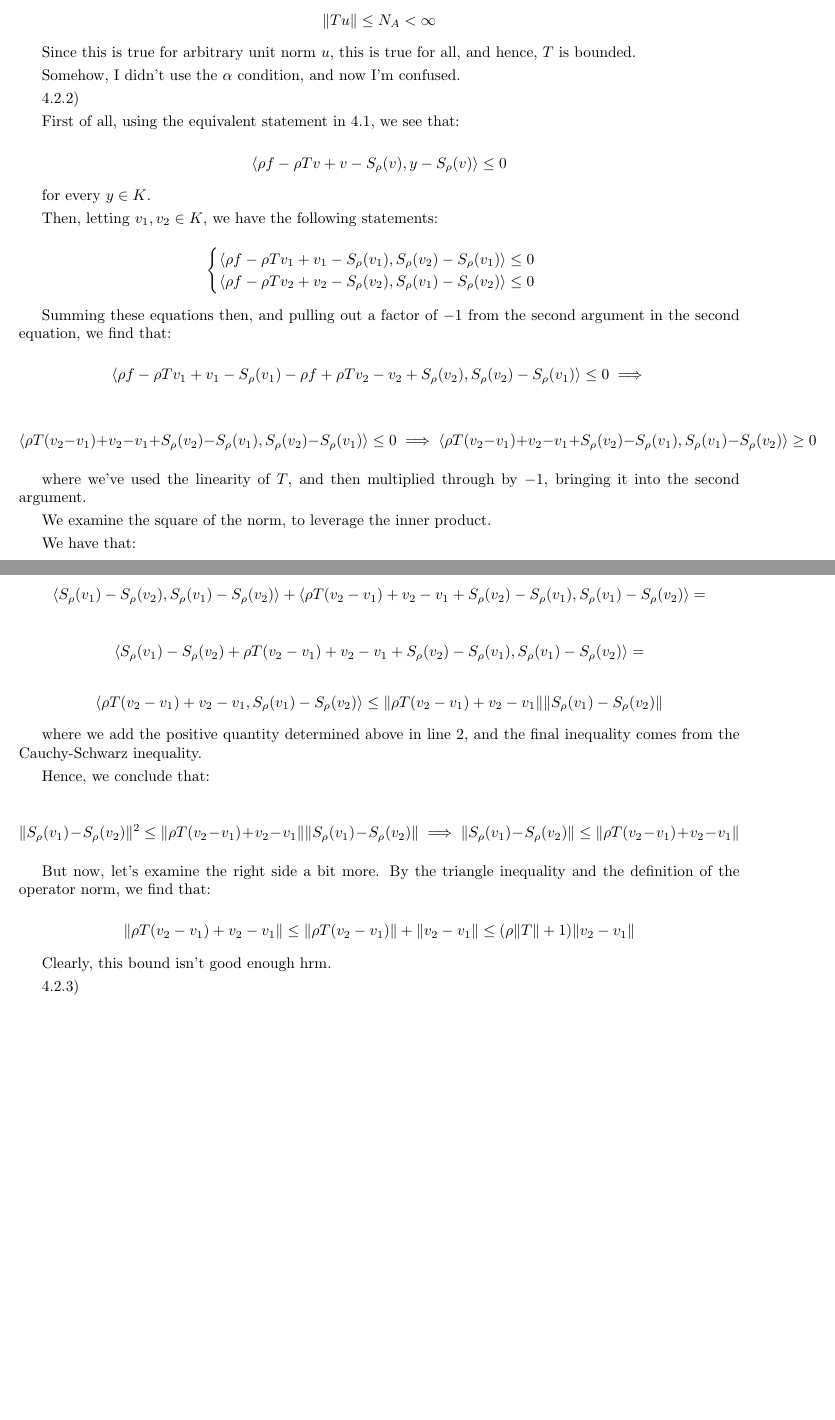
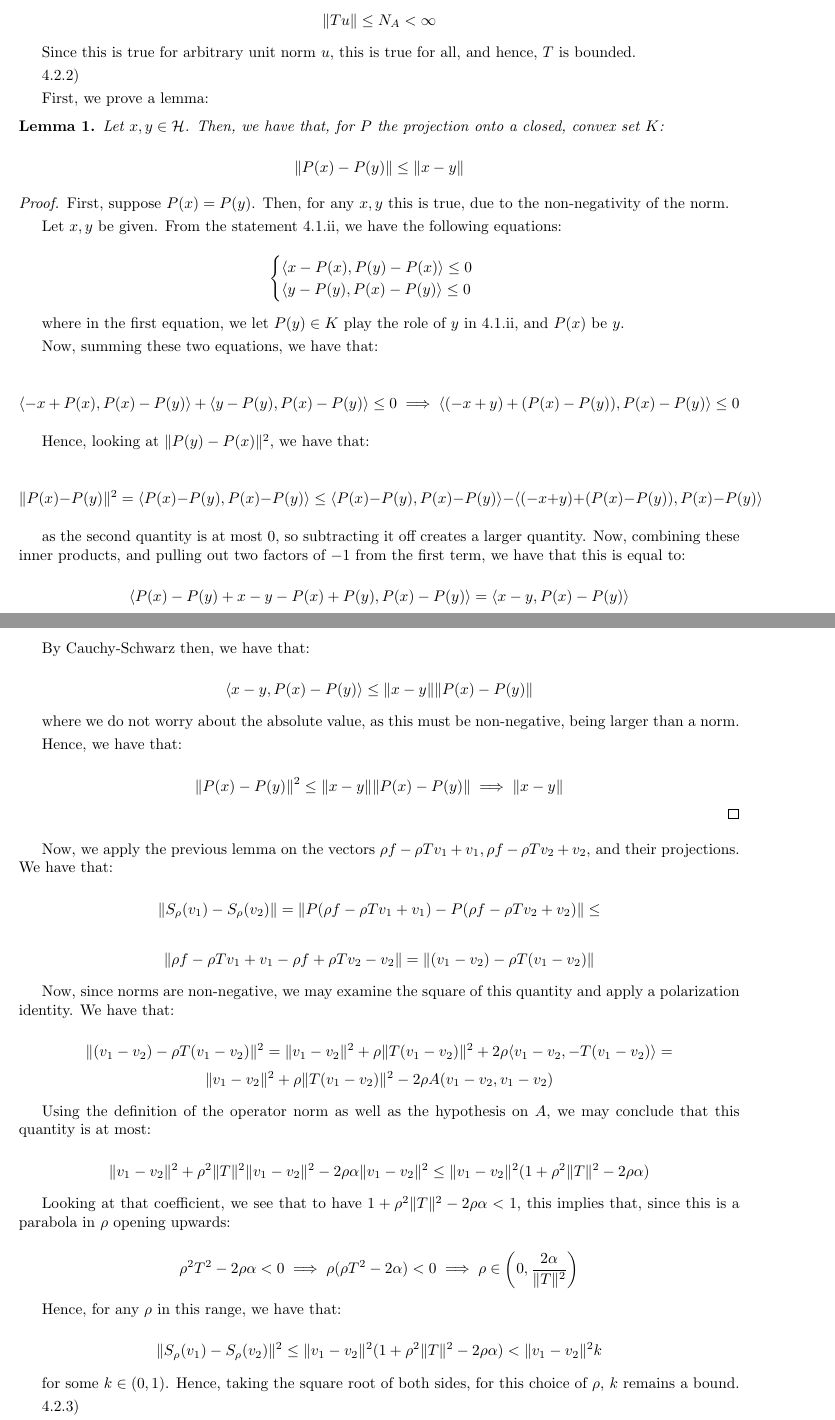
Before and after one commit to eric-tao/Math, a LaTeX document (Math 237/midterm_1.tex): two parts of pages 9 and 10 of 11, joined at a grey line, cut so that both start at the same text, the shorter picture padded with empty space. Compiled offline with pdfLaTeX.

Commit message:
rewrote 4.2.2 on a tip

```diff
--- a/Math 237/midterm_1.tex
+++ b/Math 237/midterm_1.tex
@@ -7,6 +7,8 @@
 \newcommand{\supp}{{\text{supp}}}
 \newcommand{\bv}{{\text{BV}}}
 \newcommand{\ac}{{\text{AC}}}
+\newtheorem{theorem}{Theorem}
+\newtheorem{lemma}[theorem]{Lemma}
 
 \newenvironment{problem}[2][]{\begin{trivlist}
 \item[\hskip \labelsep {\bfseries #1}\hskip \labelsep {\bfseries #2.}]}{\end{trivlist}}
@@ -337,51 +339,117 @@ $$ \Vert Tu \Vert \leq N_A < \infty$$
 
 Since this is true for arbitrary unit norm $u$, this is true for all, and hence, $T$ is bounded.
 
-Somehow, I didn't use the $\alpha$ condition, and now I'm confused.
-
 4.2.2)
 
-First of all, using the equivalent statement in 4.1, we see that:
+%First of all, using the equivalent statement in 4.1, we see that:
 
-$$ \langle \rho f - \rho Tv + v - S_\rho(v), y - S_\rho(v) \rangle \leq 0$$
+%$$ \langle \rho f - \rho Tv + v - S_\rho(v), y - S_\rho(v) \rangle \leq 0$$
 
-for every $y \in K$.
+%for every $y \in K$.
 
-Then, letting $v_1, v_2 \in K$, we have the following statements:
+%Then, letting $v_1, v_2 \in K$, we have the following statements:
 
-$$ \begin{cases} \langle \rho f - \rho Tv_1 + v_1 - S_\rho(v_1), S_\rho(v_2) - S_\rho(v_1) \rangle \leq 0 \\ \langle \rho f - \rho Tv_2 + v_2 - S_\rho(v_2), S_\rho(v_1) - S_\rho(v_2) \rangle \leq 0 \end{cases}$$
+%$$ \begin{cases} \langle \rho f - \rho Tv_1 + v_1 - S_\rho(v_1), S_\rho(v_2) - S_\rho(v_1) \rangle \leq 0 \\ \langle \rho f - \rho Tv_2 + v_2 - S_\rho(v_2), S_\rho(v_1) - S_\rho(v_2) \rangle \leq 0 \end{cases}$$
 
-Summing these equations then, and pulling out a factor of $-1$ from the second argument in the second equation, we find that:
+%Summing these equations then, and pulling out a factor of $-1$ from the second argument in the second equation, we find that:
 
-$$ \langle \rho f - \rho Tv_1 + v_1 - S_\rho(v_1) -  \rho f + \rho Tv_2 - v_2 + S_\rho(v_2), S_\rho(v_2) - S_\rho(v_1) \rangle \leq 0  \implies $$
+%$$ \langle \rho f - \rho Tv_1 + v_1 - S_\rho(v_1) -  \rho f + \rho Tv_2 - v_2 + S_\rho(v_2), S_\rho(v_2) - S_\rho(v_1) \rangle \leq 0  \implies $$
 
-$$ \langle \rho T(v_2 - v_1) + v_2 - v_1 + S_\rho(v_2) - S_\rho(v_1), S_\rho(v_2) - S_\rho(v_1) \rangle \leq 0  \implies \langle \rho T(v_2 - v_1) + v_2 - v_1 + S_\rho(v_2) - S_\rho(v_1), S_\rho(v_1) - S_\rho(v_2) \rangle \geq 0$$
+%$$ \langle \rho T(v_2 - v_1) + v_2 - v_1 + S_\rho(v_2) - S_\rho(v_1), S_\rho(v_2) - S_\rho(v_1) \rangle \leq 0  \implies \langle \rho T(v_2 - v_1) + v_2 - v_1 + S_\rho(v_2) - S_\rho(v_1), S_\rho(v_1) - S_\rho(v_2) \rangle \geq 0$$
 
-where we've used the linearity of $T$, and then multiplied through by $-1$, bringing it into the second argument.
+%where we've used the linearity of $T$, and then multiplied through by $-1$, bringing it into the second argument.
 
-We examine the square of the norm, to leverage the inner product.
+%We examine the square of the norm, to leverage the inner product.
 
-We have that:
+%We have that:
 
-$$ \langle S_\rho(v_1) - S_\rho(v_2),S_\rho(v_1) - S_\rho(v_2) \rangle \leq $$
+%$$ \langle S_\rho(v_1) - S_\rho(v_2),S_\rho(v_1) - S_\rho(v_2) \rangle \leq $$
 
-$$ \langle S_\rho(v_1) - S_\rho(v_2),S_\rho(v_1) - S_\rho(v_2) \rangle +  \langle \rho T(v_2 - v_1) + v_2 - v_1 + S_\rho(v_2) - S_\rho(v_1), S_\rho(v_1) - S_\rho(v_2) \rangle =   $$
+%$$ \langle S_\rho(v_1) - S_\rho(v_2),S_\rho(v_1) - S_\rho(v_2) \rangle +  \langle \rho T(v_2 - v_1) + v_2 - v_1 + S_\rho(v_2) - S_\rho(v_1), S_\rho(v_1) - S_\rho(v_2) \rangle =   $$
 
-$$  \langle  S_\rho(v_1) - S_\rho(v_2) + \rho T(v_2 - v_1) + v_2 - v_1 + S_\rho(v_2) - S_\rho(v_1), S_\rho(v_1) - S_\rho(v_2) \rangle = $$
+%$$  \langle  S_\rho(v_1) - S_\rho(v_2) + \rho T(v_2 - v_1) + v_2 - v_1 + S_\rho(v_2) - S_\rho(v_1), S_\rho(v_1) - S_\rho(v_2) \rangle = $$
 
-$$ \langle \rho T(v_2 - v_1) + v_2 - v_1, S_\rho(v_1) - S_\rho(v_2) \rangle \leq \Vert \rho T(v_2 - v_1) + v_2 - v_1 \Vert \Vert  S_\rho(v_1) - S_\rho(v_2)  \Vert$$
+%$$ \langle \rho T(v_2 - v_1) + v_2 - v_1, S_\rho(v_1) - S_\rho(v_2) \rangle \leq \Vert \rho T(v_2 - v_1) + v_2 - v_1 \Vert \Vert  S_\rho(v_1) - S_\rho(v_2)  \Vert$$
 
-where we add the positive quantity determined above in line 2, and the final inequality comes from the Cauchy-Schwarz inequality.
+%where we add the positive quantity determined above in line 2, and the final inequality comes from the Cauchy-Schwarz inequality.
 
-Hence, we conclude that:
+%Hence, we conclude that:
 
-$$ \Vert  S_\rho(v_1) - S_\rho(v_2)  \Vert^2 \leq \Vert \rho T(v_2 - v_1) + v_2 - v_1 \Vert \Vert  S_\rho(v_1) - S_\rho(v_2)  \Vert \implies  \Vert  S_\rho(v_1) - S_\rho(v_2)  \Vert \leq \Vert \rho T(v_2 - v_1) + v_2 - v_1 \Vert $$
+%$$ \Vert  S_\rho(v_1) - S_\rho(v_2)  \Vert^2 \leq \Vert \rho T(v_2 - v_1) + v_2 - v_1 \Vert \Vert  S_\rho(v_1) - S_\rho(v_2)  \Vert \implies  \Vert  S_\rho(v_1) - S_\rho(v_2)  \Vert \leq \Vert \rho T(v_2 - v_1) + v_2 - v_1 \Vert $$
 
-But now, let's examine the right side a bit more. By the triangle inequality and the definition of the operator norm, we find that:
+%But now, let's examine the right side a bit more. By the triangle inequality and the definition of the operator norm, we find that:
 
-$$ \Vert \rho T(v_2 - v_1) + v_2 - v_1 \Vert \leq \Vert \rho T(v_2 - v_1) \Vert +  \Vert v_2 - v_1 \Vert \leq (\rho \Vert T \Vert + 1) \Vert v_2 - v_1 \Vert $$
+%$$ \Vert \rho T(v_2 - v_1) + v_2 - v_1 \Vert \leq \Vert \rho T(v_2 - v_1) \Vert +  \Vert v_2 - v_1 \Vert \leq (\rho \Vert T \Vert + 1) \Vert v_2 - v_1 \Vert $$
 
-Clearly, this bound isn't good enough hrm.
+%Clearly, this bound isn't good enough hrm.
+
+First, we prove a lemma:
+
+\begin{lemma}
+
+Let $x, y \in \mathcal{H}$. Then, we have that, for $P$ the projection onto a closed, convex set $K$:
+
+$$ \Vert P(x) - P(y) \Vert \leq \Vert x - y \Vert $$
+
+\end{lemma}
+
+\begin{proof}
+
+First, suppose $P(x) = P(y)$. Then, for any $x, y$ this is true, due to the non-negativity of the norm.
+
+Let $x, y$ be given. From the statement 4.1.ii, we have the following equations:
+
+$$  \begin{cases} \langle x - P(x), P(y) - P(x) \rangle \leq 0 \\ \langle y - P(y), P(x) - P(y) \rangle \leq 0 \end{cases}$$
+
+where in the first equation, we let $P(y) \in K$ play the role of $y$ in 4.1.ii, and $P(x)$ be $y$.
+
+Now, summing these two equations, we have that:
+
+$$ \langle -x + P(x), P(x) - P(y) \rangle + \langle y - P(y), P(x) - P(y) \rangle \leq 0 \implies \langle (-x + y) + (P(x) - P(y)), P(x) - P(y) \rangle \leq 0 $$
+
+Hence, looking at $\Vert P(y) - P(x) \Vert^2$, we have that:
+
+$$ \Vert P(x) - P(y) \Vert^2  = \langle P(x) - P(y), P(x) - P(y) \rangle \leq \langle P(x) - P(y),P(x) -  P(y) \rangle - \langle (-x + y) + (P(x) - P(y)), P(x) - P(y) \rangle$$
+
+as the second quantity is at most 0, so subtracting it off creates a larger quantity. Now, combining these inner products, and pulling out two factors of $-1$ from the first term, we have that this is equal to:
+
+$$ \langle P(x) - P(y) + x - y - P(x) + P(y), P(x) - P(y) \rangle = \langle x - y, P(x) - P(y) \rangle$$
+
+By Cauchy-Schwarz then, we have that:
+
+$$ \langle x - y, P(x) - P(y) \rangle \leq \Vert x - y \Vert \Vert P(x) - P(y) \Vert $$
+
+where we do not worry about the absolute value, as this must be non-negative, being larger than a norm.
+
+Hence, we have that:
+
+$$  \Vert P(x) - P(y) \Vert^2  \leq \Vert x - y \Vert \Vert P(x) - P(y) \Vert \implies \Vert x - y \Vert$$
+\end{proof}
+
+Now, we apply the previous lemma on the vectors $\rho f - \rho Tv_1 + v_1, \rho f - \rho Tv_2 + v_2$, and their projections. We have that:
+
+$$ \Vert S_\rho(v_1) - S_\rho(v_2) \Vert = \Vert P(\rho f - \rho Tv_1 + v_1) - P(\rho f - \rho Tv_2 + v_2) \Vert \leq $$
+
+$$ \Vert \rho f - \rho Tv_1 + v_1 - \rho f + \rho Tv_2 - v_2 \Vert  = \Vert (v_1  - v_2) - \rho T(v_1 - v_2) \Vert $$
+
+Now, since norms are non-negative, we may examine the square of this quantity and apply a polarization identity. We have that:
+
+$$  \Vert (v_1  - v_2) - \rho T(v_1 - v_2) \Vert^2 = \Vert v_1 - v_2 \Vert^2 + \rho \Vert T(v_1 - v_2) \Vert^2 + 2\rho \langle v_1 - v_2, -T(v_1 - v_2) \rangle =$$
+$$ \Vert v_1 - v_2 \Vert^2 + \rho \Vert T(v_1 - v_2) \Vert^2 - 2\rho A(v_1 - v_2, v_1 - v_2) $$
+
+Using the definition of the operator norm as well as the hypothesis on $A$, we may conclude that this quantity is at most:
+
+$$ \Vert v_1 - v_2 \Vert^2 + \rho^2 \Vert T\Vert^2 \Vert v_1 - v_2 \Vert^2 - 2 \rho \alpha \Vert v_1 - v_2 \Vert^2 \leq \Vert v_1 - v_2 \Vert^2 ( 1 + \rho^2 \Vert T\Vert^2 - 2 \rho \alpha) $$
+
+Looking at that coefficient, we see that to have $ 1 + \rho^2 \Vert T\Vert^2 - 2 \rho \alpha < 1$, this implies that, since this is a parabola in $\rho$ opening upwards:
+
+$$ \rho^2 T^2 - 2 \rho \alpha < 0 \implies \rho(\rho T^2 - 2 \alpha) < 0 \implies \rho \in \left( 0, \frac{ 2\alpha}{\Vert T\Vert^2}\right)$$
+
+Hence, for any $\rho$ in this range, we have that:
+
+$$  \Vert S_\rho(v_1) - S_\rho(v_2) \Vert^2 \leq \Vert v_1 - v_2 \Vert^2 ( 1 + \rho^2 \Vert T\Vert^2 - 2 \rho \alpha) < \Vert v_1 - v_2 \Vert^2  k $$
+
+for some $k \in (0,1)$. Hence, taking the square root of both sides, for this choice of $\rho$, $k$ remains a bound.
 
 4.2.3)
 
```
Also changed, not shown: Math 237/midterm_1.pdf, Math 237/midterm_1.tex (4 more changed lines).
